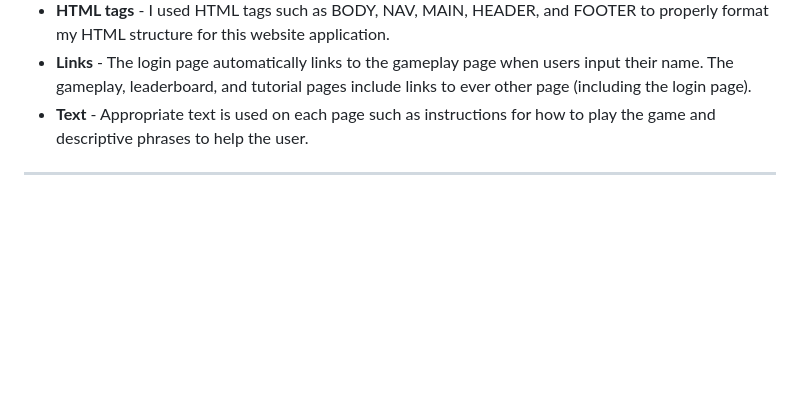
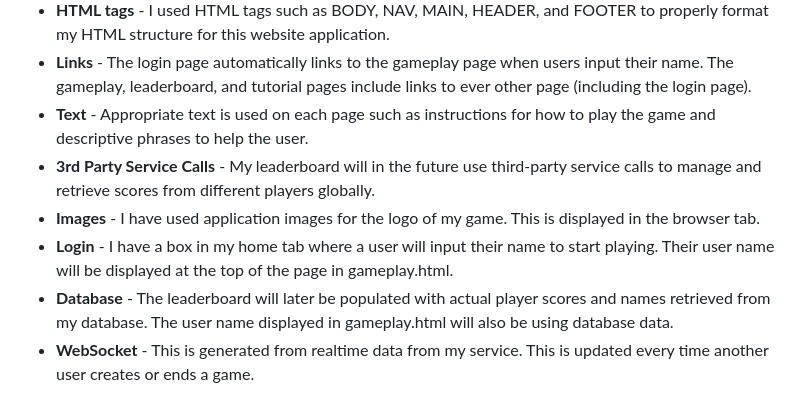
Before and after one commit to knightm400/startup, a Markdown page: README.md, the part around the change printed below. Drawn GitHub-style; blank space fills up the shorter version.

```diff
--- a/README.md
+++ b/README.md
@@ -48,4 +48,8 @@ For this deliverable I built out the structure of my application using HTML.
 * **HTML tags** - I used HTML tags such as BODY, NAV, MAIN, HEADER, and FOOTER to properly format my HTML structure for this website application.
 * **Links** - The login page automatically links to the gameplay page when users input their name. The gameplay, leaderboard, and tutorial pages include links to ever other page (including the login page).
 * **Text** - Appropriate text is used on each page such as instructions for how to play the game and descriptive phrases to help the user.
-* **
+* **3rd Party Service Calls** - My leaderboard will in the future use third-party service calls to manage and retrieve scores from different players globally.
+* **Images** - I have used application images for the logo of my game. This is displayed in the browser tab.
+* **Login** - I have a box in my home tab where a user will input their name to start playing. Their user name will be displayed at the top of the page in gameplay.html.
+* **Database** - The leaderboard will later be populated with actual player scores and names retrieved from my database. The user name displayed in gameplay.html will also be using database data.
+* **WebSocket** - This is generated from realtime data from my service. This is updated every time another user creates or ends a game.
```
Also changed, not shown: other parts of README.md (+1 -1 lines).
